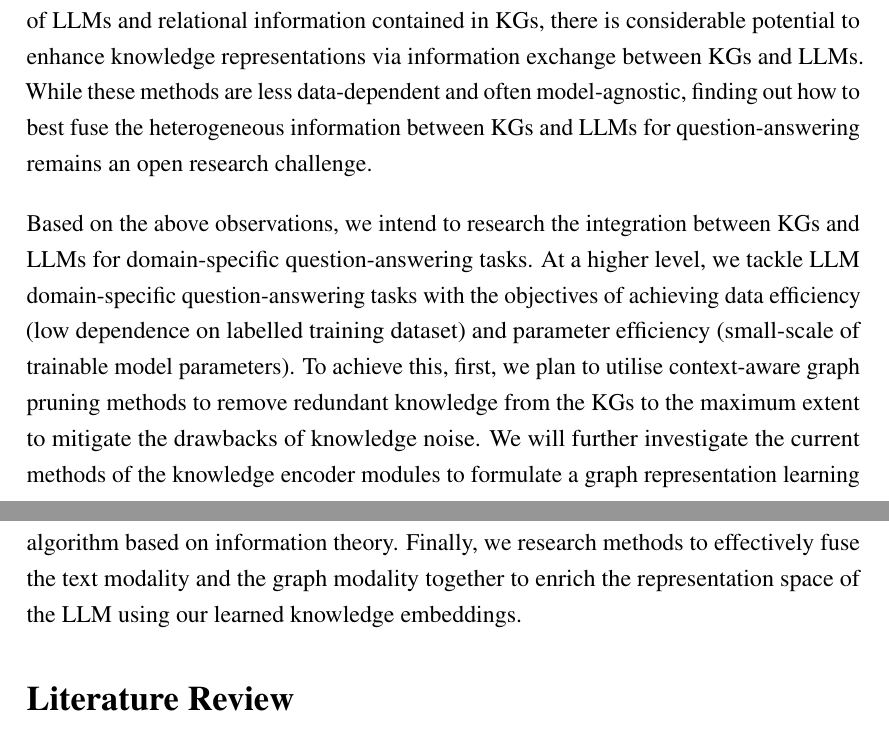
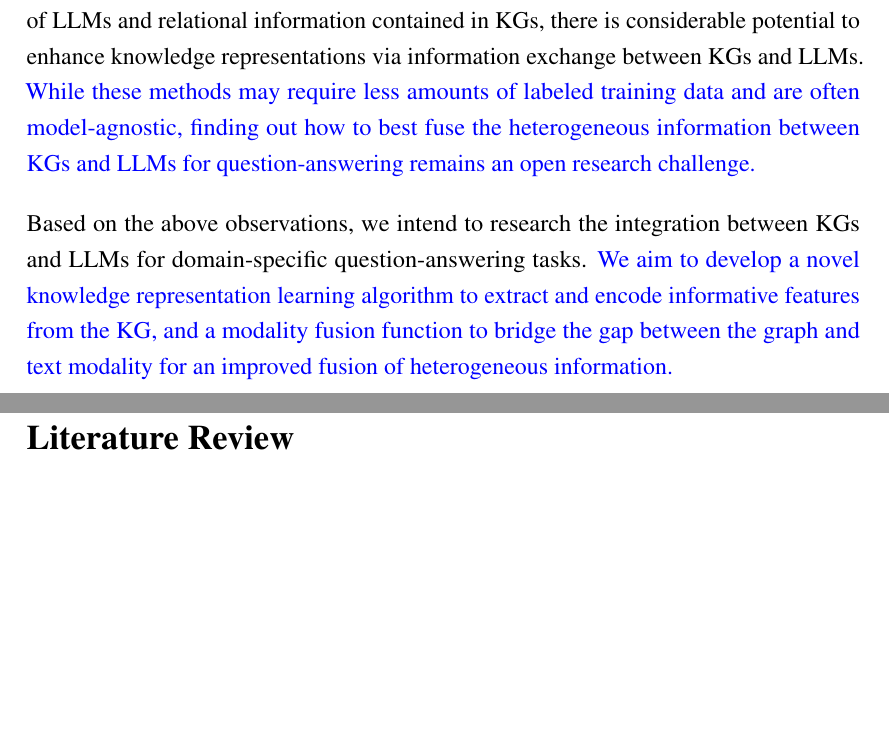
Before and after one commit to CodeBoyPhilo/PhD-Application, a LaTeX document (main.tex, which reads contents/introduction.tex): two parts of pages 3 and 4 of 12 before the commit and two parts of pages 3 and 4 of 11 after it, joined at a grey line, cut so that both start at the same text, the shorter picture padded with empty space. Compiled offline with pdfLaTeX.

Commit message:
edit introduction
Avoided the mention of data-efficiency, rephrased the last paragraph to
aligh with later sections

```diff
--- a/contents/introduction.tex
+++ b/contents/introduction.tex
@@ -31,10 +31,7 @@ Very recently, research studies have attempted to investigate the use of a domai
 provider to augment LLM response generation ~\parencite{gnp, graph-prompter, kalm-prompting}.
 This line of research leverages knowledge triplets to represent factual information, represented as $(e_h, r, e_t)$ where $e_h, e_t$ are the head and tail entities, and $r$ represents the relation associated with them (e.g.\ [\texttt{Canberra, CapitalOf, Australia}]).
 By utilising the representation power of LLMs and relational information contained in KGs, there is considerable potential to enhance knowledge representations via information exchange between KGs and LLMs.
-While these methods are less data-dependent and often model-agnostic, finding out how to best fuse the heterogeneous information between KGs and LLMs for question-answering remains an open research challenge.
+\hw{While these methods may require less amounts of labeled training data and are often model-agnostic, finding out how to best fuse the heterogeneous information between KGs and LLMs for question-answering remains an open research challenge.}
 
 Based on the above observations, we intend to research the integration between KGs and LLMs for domain-specific question-answering tasks.
-At a higher level, we tackle LLM domain-specific question-answering tasks with the objectives of achieving data efficiency (low dependence on labelled training dataset) and parameter efficiency (small-scale of trainable model parameters).
-To achieve this, first, we plan to utilise context-aware graph pruning methods to remove redundant knowledge from the KGs to the maximum extent to mitigate the drawbacks of knowledge noise.
-We will further investigate the current methods of the knowledge encoder modules to formulate a graph representation learning algorithm based on information theory.
-Finally, we research methods to effectively fuse the text modality and the graph modality together to enrich the representation space of the LLM using our learned knowledge embeddings.
+\hw{We aim to develop a novel knowledge representation learning algorithm to extract and encode informative features from the KG, and a modality fusion function to bridge the gap between the graph and text modality for an improved fusion of heterogeneous information.}
```
